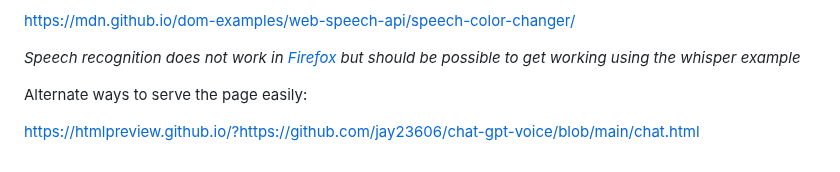
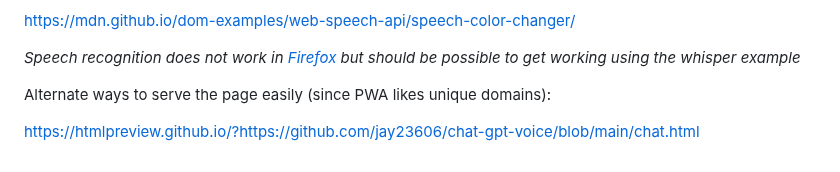
Before and after one commit to jay23606/chat-gpt-voice, a Markdown page: README.md, the part around the change. GitHub-like rendering.

```diff
--- a/README.md
+++ b/README.md
@@ -45,6 +45,6 @@ https://mdn.github.io/dom-examples/web-speech-api/speech-color-changer/
 
 <i>Speech recognition does not work in [Firefox](https://developer.mozilla.org/en-US/docs/Web/API/Web_Speech_API#browser_compatibility) but should be possible to get working using the whisper example</i>
 
-Alternate ways to serve the page easily:
+Alternate ways to serve the page easily (since PWA likes unique domains):
 
 https://htmlpreview.github.io/?https://github.com/jay23606/chat-gpt-voice/blob/main/chat.html
```
